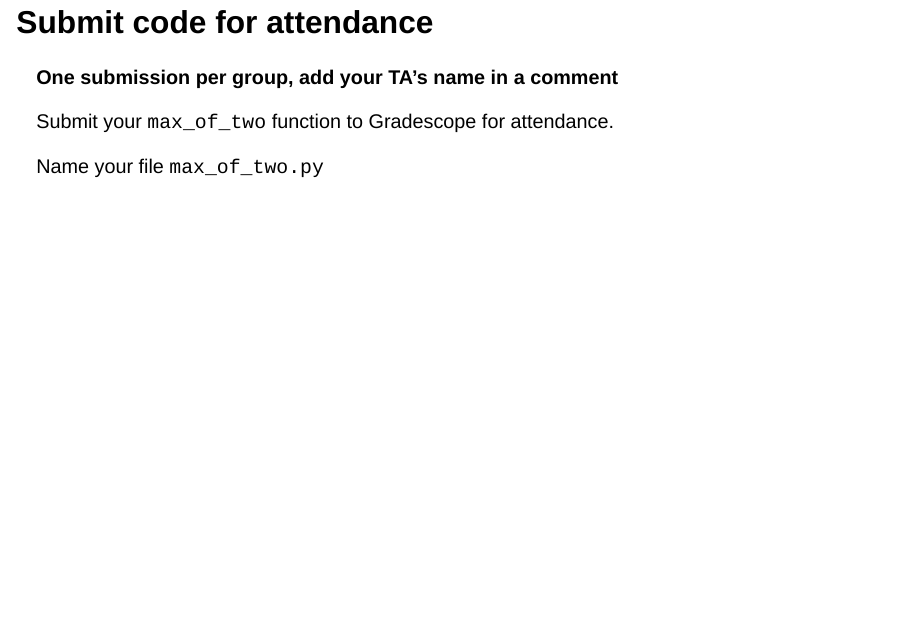
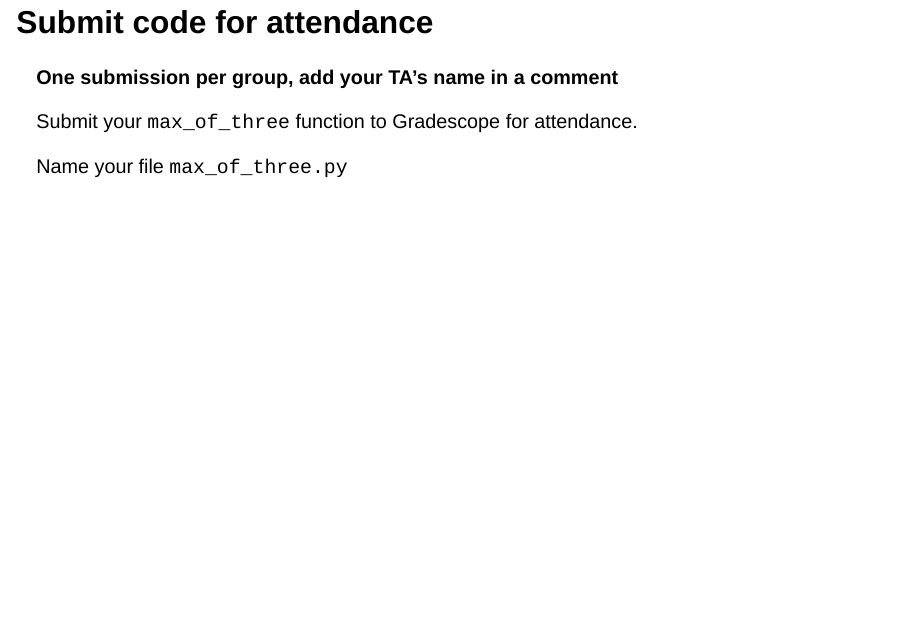
Before and after one commit to xinchenyu/csc110-spring2025, a Quarto document (slides-04-03.qmd): page 8 of 22 before the commit and page 12 of 22 after it. Rendered offline with R 4.5, knitr and Pandoc in place of Quarto, with nearby package versions; drawn as Slidy slides in place of the format the file asks for.

Commit message:
add attendance

````diff
--- a/slides-04-03.qmd
+++ b/slides-04-03.qmd
@@ -78,13 +78,6 @@ def main():
 main()
 ```
 
-# Submit code for attendance
-
-**One submission per group, add your TA's name in a comment**
-
-Submit your `max_of_two` function to Gradescope for attendance.
-
-Name your file `max_of_two.py`
 
 ## Write a function
 
@@ -171,6 +164,14 @@ def main():
 
 main()
 ```
+
+# Submit code for attendance
+
+**One submission per group, add your TA's name in a comment**
+
+Submit your `max_of_three` function to Gradescope for attendance.
+
+Name your file `max_of_three.py`
 
 ## Write a function
 
````
Also changed, not shown: 1 other file.
